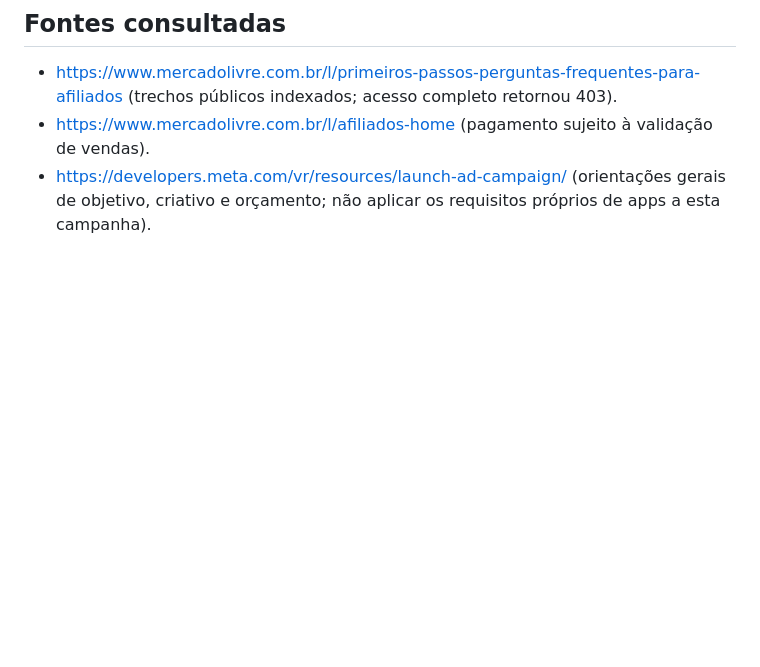
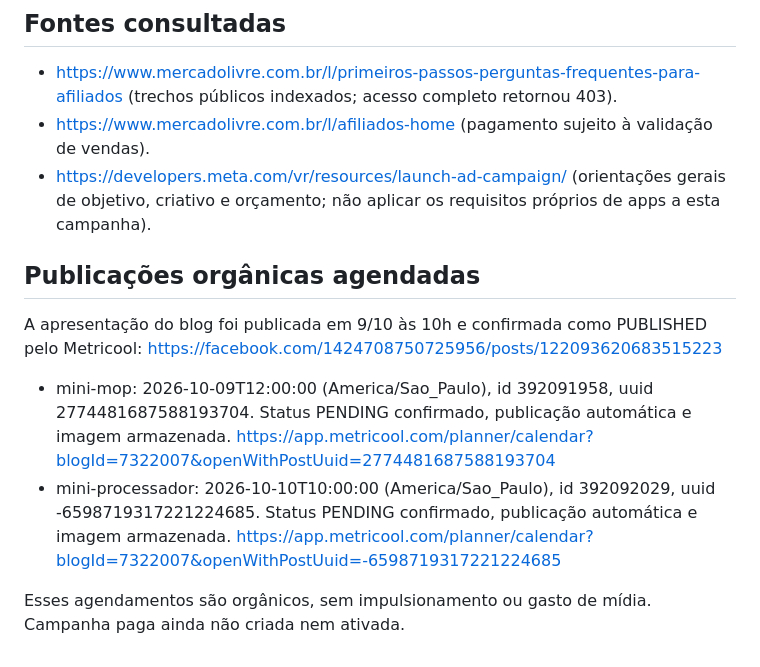
Before and after one commit to Wesleyttiago/garimpo-smart-ml, a Markdown page: blog/ANUNCIOS.md, the part around the change. GitHub-like rendering; blank space fills up the shorter version.

Commit message:
docs(marketing): registra duas publicações orgânicas agendadas

```diff
--- a/blog/ANUNCIOS.md
+++ b/blog/ANUNCIOS.md
@@ -57,3 +57,12 @@ O prazo de 3 dias é uma coleta inicial de interesse, não garantia de teste est
 - https://www.mercadolivre.com.br/l/primeiros-passos-perguntas-frequentes-para-afiliados (trechos públicos indexados; acesso completo retornou 403).
 - https://www.mercadolivre.com.br/l/afiliados-home (pagamento sujeito à validação de vendas).
 - https://developers.meta.com/vr/resources/launch-ad-campaign/ (orientações gerais de objetivo, criativo e orçamento; não aplicar os requisitos próprios de apps a esta campanha).
+
+## Publicações orgânicas agendadas
+
+A apresentação do blog foi publicada em 9/10 às 10h e confirmada como PUBLISHED pelo Metricool: https://facebook.com/1424708750725956/posts/122093620683515223
+
+- mini-mop: 2026-10-09T12:00:00 (America/Sao_Paulo), id 392091958, uuid 2774481687588193704. Status PENDING confirmado, publicação automática e imagem armazenada. https://app.metricool.com/planner/calendar?blogId=7322007&openWithPostUuid=2774481687588193704
+- mini-processador: 2026-10-10T10:00:00 (America/Sao_Paulo), id 392092029, uuid -6598719317221224685. Status PENDING confirmado, publicação automática e imagem armazenada. https://app.metricool.com/planner/calendar?blogId=7322007&openWithPostUuid=-6598719317221224685
+
+Esses agendamentos são orgânicos, sem impulsionamento ou gasto de mídia. Campanha paga ainda não criada nem ativada.
```
